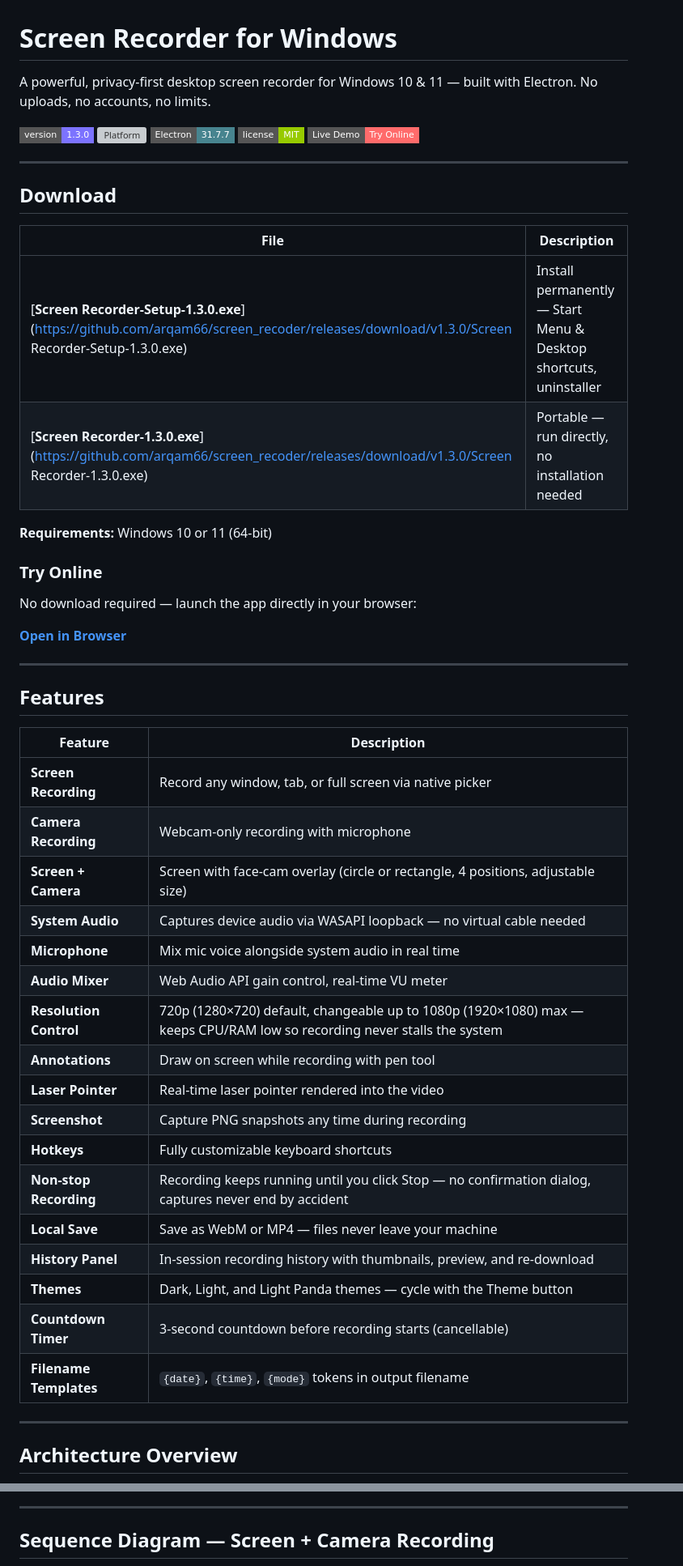
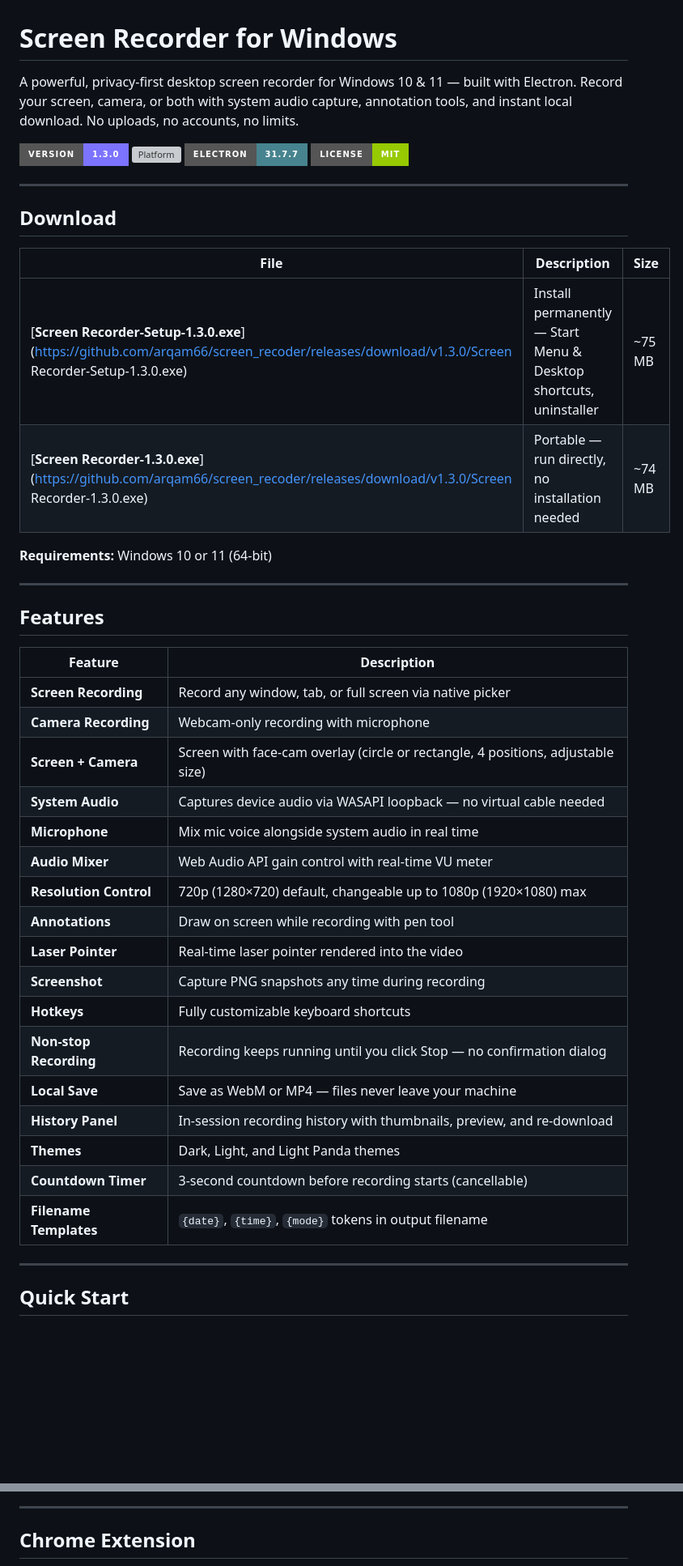
Before and after one commit to arqam66/screen_recoder, a Markdown page: README.md, 2 parts joined by grey strips. Shown at 81% size. GitHub-like rendering; badges without logos; blank space fills up the shorter version; grey boxes are pictures that could not be loaded.

```diff
--- a/README.md
+++ b/README.md
@@ -1,55 +1,48 @@
 # Screen Recorder for Windows
 
-A powerful, privacy-first desktop screen recorder for Windows 10 & 11 — built with Electron. No uploads, no accounts, no limits.
+A powerful, privacy-first desktop screen recorder for Windows 10 & 11 — built with Electron. Record your screen, camera, or both with system audio capture, annotation tools, and instant local download. No uploads, no accounts, no limits.
 
-[![Version](https://img.shields.io/badge/version-1.3.0-7c73ff?style=flat-square)](https://github.com/arqam66/screen_recoder/releases/tag/v1.3.0)
-[![Platform](https://img.shields.io/badge/platform-Windows%2010%2F11-0078D4?style=flat-square&logo=windows)](https://github.com/arqam66/screen_recoder/releases)
-[![Electron](https://img.shields.io/badge/Electron-31.7.7-47848F?style=flat-square&logo=electron)](https://www.electronjs.org/)
-[![License](https://img.shields.io/badge/license-MIT-green?style=flat-square)](LICENSE)
-[![Live Demo](https://img.shields.io/badge/Live%20Demo-Try%20Online-ff6b6b?style=flat-square&logo=googlechrome&logoColor=white)](https://screen-recoder-coral.vercel.app/)
+[![Version](https://img.shields.io/badge/version-1.3.0-7c73ff?style=for-the-badge)](https://github.com/arqam66/screen_recoder/releases/tag/v1.3.0)
+[![Platform](https://img.shields.io/badge/platform-Windows%2010%2F11-0078D4?style=for-the-badge&logo=windows)](https://github.com/arqam66/screen_recoder/releases)
+[![Electron](https://img.shields.io/badge/Electron-31.7.7-47848F?style=for-the-badge&logo=electron)](https://www.electronjs.org/)
+[![License](https://img.shields.io/badge/license-MIT-green?style=for-the-badge)](LICENSE)
 
 ---
 
 ## Download
 
-| File | Description |
-|---|---|
-| [**Screen Recorder-Setup-1.3.0.exe**](https://github.com/arqam66/screen_recoder/releases/download/v1.3.0/Screen Recorder-Setup-1.3.0.exe) | Install permanently — Start Menu & Desktop shortcuts, uninstaller |
-| [**Screen Recorder-1.3.0.exe**](https://github.com/arqam66/screen_recoder/releases/download/v1.3.0/Screen Recorder-1.3.0.exe) | Portable — run directly, no installation needed |
+| File | Description | Size |
+|------|-------------|------|
+| [**Screen Recorder-Setup-1.3.0.exe**](https://github.com/arqam66/screen_recoder/releases/download/v1.3.0/Screen Recorder-Setup-1.3.0.exe) | Install permanently — Start Menu & Desktop shortcuts, uninstaller | ~75 MB |
+| [**Screen Recorder-1.3.0.exe**](https://github.com/arqam66/screen_recoder/releases/download/v1.3.0/Screen Recorder-1.3.0.exe) | Portable — run directly, no installation needed | ~74 MB |
 
 **Requirements:** Windows 10 or 11 (64-bit)
-
-### Try Online
-
-No download required — launch the app directly in your browser:
-
-**[Open in Browser](https://screen-recoder-coral.vercel.app/)**
 
 ---
 
 ## Features
 
 | Feature | Description |
-|---|---|
+|---------|-------------|
 | **Screen Recording** | Record any window, tab, or full screen via native picker |
 | **Camera Recording** | Webcam-only recording with microphone |
 | **Screen + Camera** | Screen with face-cam overlay (circle or rectangle, 4 positions, adjustable size) |
 | **System Audio** | Captures device audio via WASAPI loopback — no virtual cable needed |
 | **Microphone** | Mix mic voice alongside system audio in real time |
-| **Audio Mixer** | Web Audio API gain control, real-time VU meter |
-| **Resolution Control** | 720p (1280×720) default, changeable up to 1080p (1920×1080) max — keeps CPU/RAM low so recording never stalls the system |
+| **Audio Mixer** | Web Audio API gain control with real-time VU meter |
+| **Resolution Control** | 720p (1280×720) default, changeable up to 1080p (1920×1080) max |
 | **Annotations** | Draw on screen while recording with pen tool |
 | **Laser Pointer** | Real-time laser pointer rendered into the video |
 | **Screenshot** | Capture PNG snapshots any time during recording |
 | **Hotkeys** | Fully customizable keyboard shortcuts |
-| **Non-stop Recording** | Recording keeps running until you click Stop — no confirmation dialog, captures never end by accident |
+| **Non-stop Recording** | Recording keeps running until you click Stop — no confirmation dialog |
 | **Local Save** | Save as WebM or MP4 — files never leave your machine |
 | **History Panel** | In-session recording history with thumbnails, preview, and re-download |
-| **Themes** | Dark, Light, and Light Panda themes — cycle with the Theme button |
+| **Themes** | Dark, Light, and Light Panda themes |
 | **Countdown Timer** | 3-second countdown before recording starts (cancellable) |
 | **Filename Templates** | `{date}`, `{time}`, `{mode}` tokens in output filename |
 
 ---
 
-## Architecture Overview
+## Quick Start
 
@@ -191,5 +170,5 @@ stateDiagram-v2
 
 ---
 
-## Sequence Diagram — Screen + Camera Recording
+## Chrome Extension
 
```
Also changed, not shown: other parts of README.md (+106 -320 lines).
